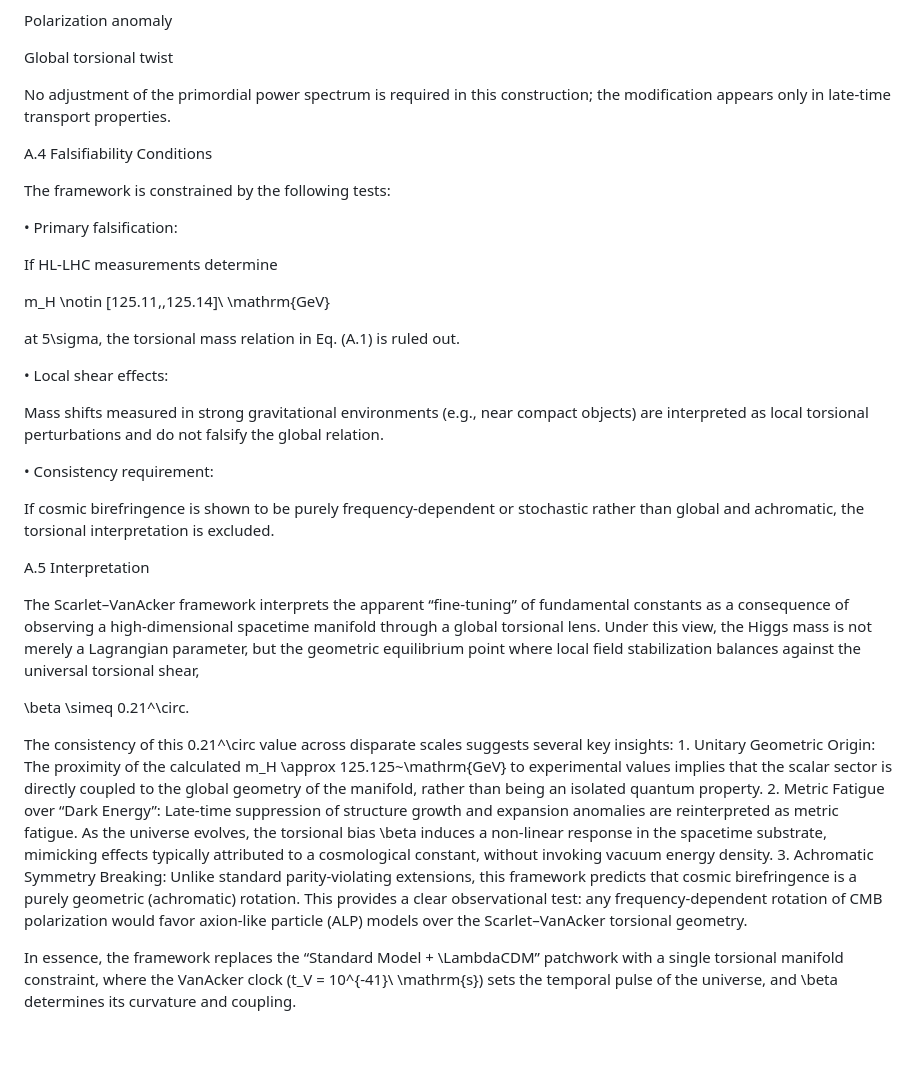
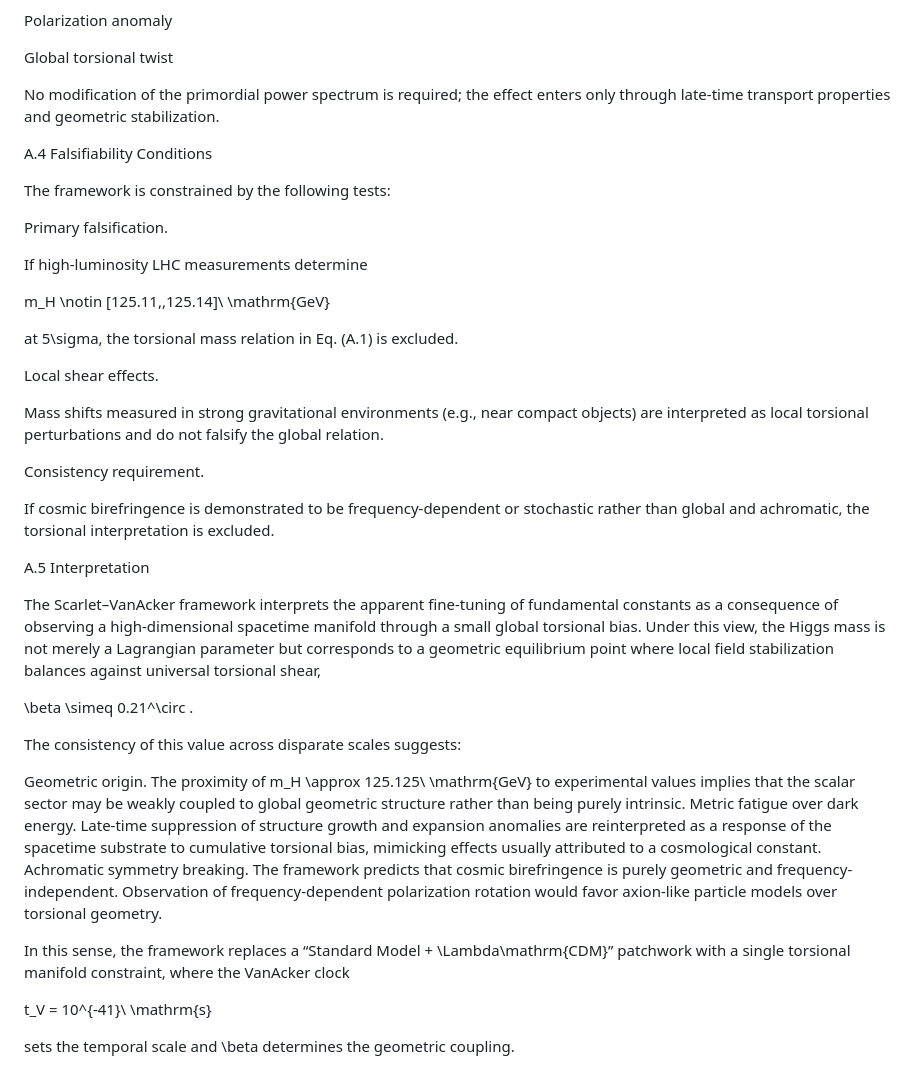
Before and after one commit to Slowvan7/Scarlet-Cosmological-Framework, a Markdown page: APPENDIX_A_HIGGS_HUBBLE.md, the part around one of its changes. Rendered like a GitHub page; blank space fills up the shorter version.

```diff
--- a/APPENDIX_A_HIGGS_HUBBLE.md
+++ b/APPENDIX_A_HIGGS_HUBBLE.md
@@ -143,7 +161,7 @@ Polarization anomaly
 
 Global torsional twist
 
-No adjustment of the primordial power spectrum is required in this construction; the modification appears only in late-time transport properties.
+No modification of the primordial power spectrum is required; the effect enters only through late-time transport properties and geometric stabilization.
 
 
 
@@ -162,39 +180,61 @@ The framework is constrained by the following tests:
 
 
 
-• Primary falsification:
+Primary falsification.
 
-If HL-LHC measurements determine
+If high-luminosity LHC measurements determine
 
 m_H \notin [125.11,\,125.14]\ \mathrm{GeV}
 
-at 5\sigma, the torsional mass relation in Eq. (A.1) is ruled out.
+at 5\sigma, the torsional mass relation in Eq. (A.1) is excluded.
 
 
 
-• Local shear effects:
+Local shear effects.
 
 Mass shifts measured in strong gravitational environments (e.g., near compact objects) are interpreted as local torsional perturbations and do not falsify the global relation.
 
 
 
-• Consistency requirement:
+Consistency requirement.
 
-If cosmic birefringence is shown to be purely frequency-dependent or stochastic rather than global and achromatic, the torsional interpretation is excluded.
+If cosmic birefringence is demonstrated to be frequency-dependent or stochastic rather than global and achromatic, the torsional interpretation is excluded.
+
+
+
+
+
 
 
 
 A.5 Interpretation
 
-The Scarlet–VanAcker framework interprets the apparent “fine-tuning” of fundamental constants as a consequence of observing a high-dimensional spacetime manifold through a global torsional lens. Under this view, the Higgs mass is not merely a Lagrangian parameter, but the geometric equilibrium point where local field stabilization balances against the universal torsional shear,
 
-\beta \simeq 0.21^\circ.
 
-The consistency of this 0.21^\circ value across disparate scales suggests several key insights:
-	1.	Unitary Geometric Origin: The proximity of the calculated
-m_H \approx 125.125~\mathrm{GeV}
-to experimental values implies that the scalar sector is directly coupled to the global geometry of the manifold, rather than being an isolated quantum property.
-	2.	Metric Fatigue over “Dark Energy”: Late-time suppression of structure growth and expansion anomalies are reinterpreted as metric fatigue. As the universe evolves, the torsional bias \beta induces a non-linear response in the spacetime substrate, mimicking effects typically attributed to a cosmological constant, without invoking vacuum energy density.
-	3.	Achromatic Symmetry Breaking: Unlike standard parity-violating extensions, this framework predicts that cosmic birefringence is a purely geometric (achromatic) rotation. This provides a clear observational test: any frequency-dependent rotation of CMB polarization would favor axion-like particle (ALP) models over the Scarlet–VanAcker torsional geometry.
 
-In essence, the framework replaces the “Standard Model + \LambdaCDM” patchwork with a single torsional manifold constraint, where the VanAcker clock (t_V = 10^{-41}\ \mathrm{s}) sets the temporal pulse of the universe, and \beta determines its curvature and coupling.
+
+The Scarlet–VanAcker framework interprets the apparent fine-tuning of fundamental constants as a consequence of observing a high-dimensional spacetime manifold through a small global torsional bias. Under this view, the Higgs mass is not merely a Lagrangian parameter but corresponds to a geometric equilibrium point where local field stabilization balances against universal torsional shear,
+
+\beta \simeq 0.21^\circ .
+
+
+
+The consistency of this value across disparate scales suggests:
+
+
+
+Geometric origin.
+The proximity of m_H \approx 125.125\ \mathrm{GeV} to experimental values implies that the scalar sector may be weakly coupled to global geometric structure rather than being purely intrinsic.
+Metric fatigue over dark energy.
+Late-time suppression of structure growth and expansion anomalies are reinterpreted as a response of the spacetime substrate to cumulative torsional bias, mimicking effects usually attributed to a cosmological constant.
+Achromatic symmetry breaking.
+The framework predicts that cosmic birefringence is purely geometric and frequency-independent. Observation of frequency-dependent polarization rotation would favor axion-like particle models over torsional geometry.
+
+
+
+
+In this sense, the framework replaces a “Standard Model + \Lambda\mathrm{CDM}” patchwork with a single torsional manifold constraint, where the VanAcker clock
+
+t_V = 10^{-41}\ \mathrm{s}
+
+sets the temporal scale and \beta determines the geometric coupling.
```
Also changed, not shown: other parts of APPENDIX_A_HIGGS_HUBBLE.md (+39 -21 lines).
